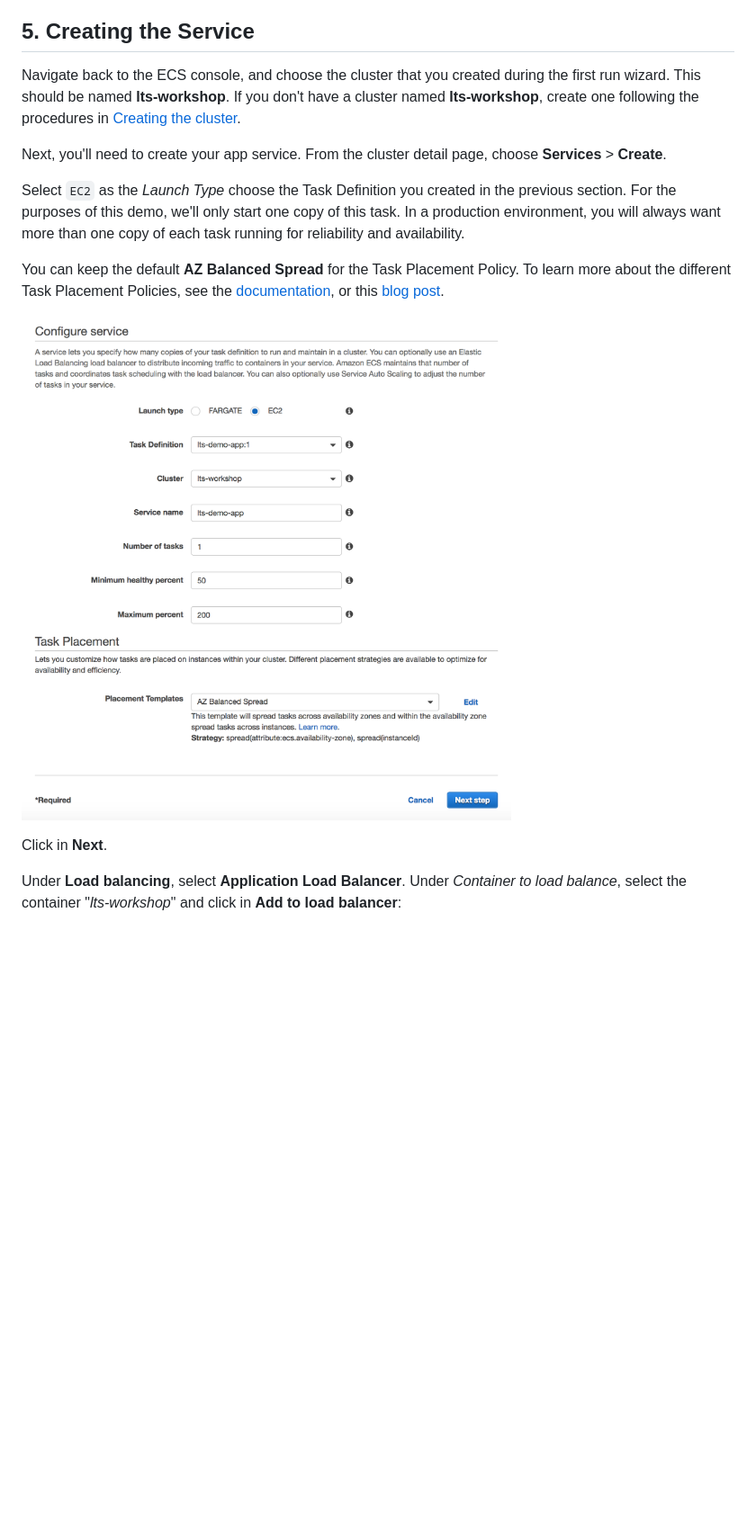
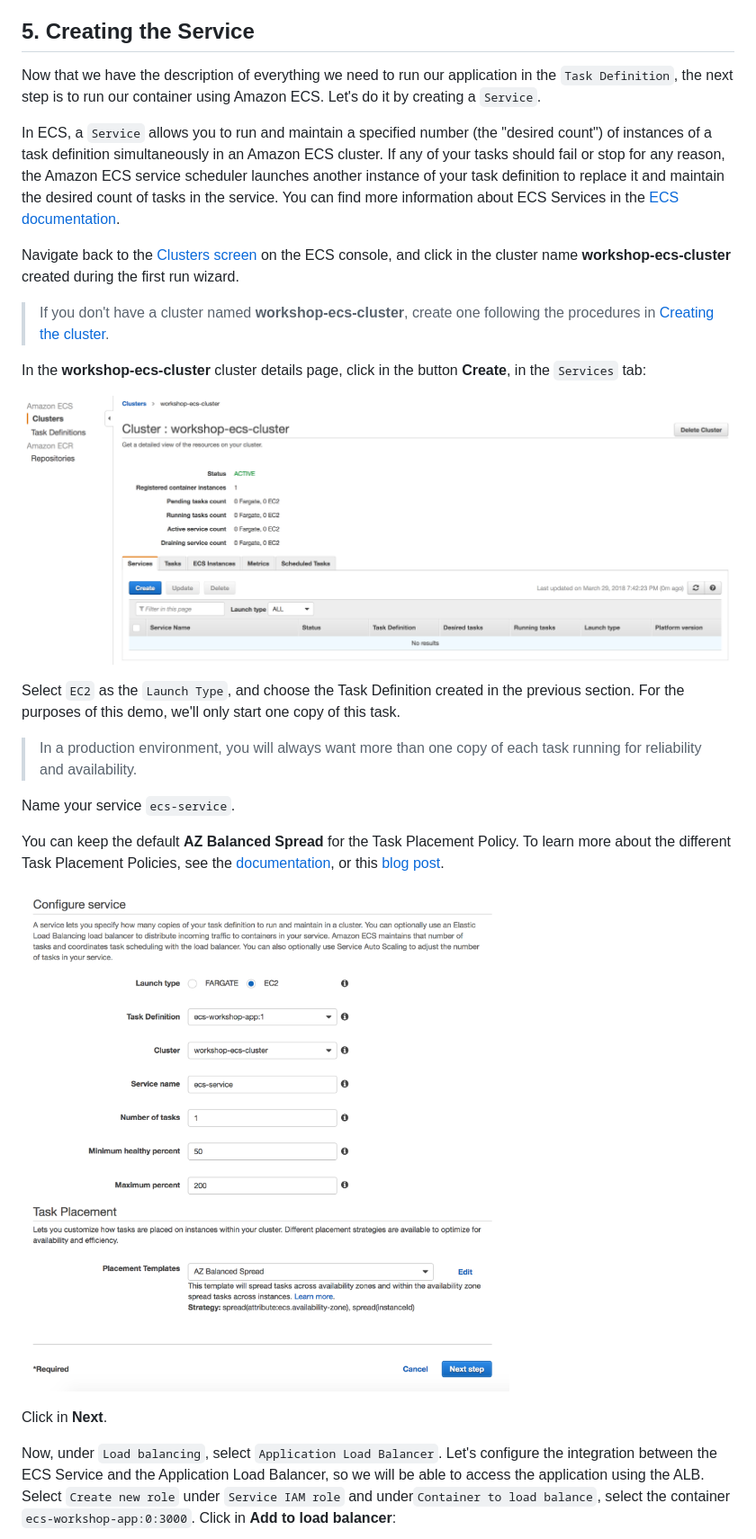
Before and after one commit to bemer/containers-on-aws-workshop, a Markdown page: 04-DeployEcsCluster/README.md, the part around one of its changes. Shown at 90% size. GitHub-like rendering; pictures changed too: 04-DeployEcsCluster/images/create_service.png, 04-DeployEcsCluster/images/service_creation.png (added); blank space fills up the shorter version.

Commit message:
Adding content

```diff
--- a/04-DeployEcsCluster/README.md
+++ b/04-DeployEcsCluster/README.md
@@ -180,11 +180,23 @@ Once you've added your log driver, click in **Add** to add the container in your
 
 ## 5. Creating the Service
 
-Navigate back to the ECS console, and choose the cluster that you created during the first run wizard.  This should be named **lts-workshop**.  If you don't have a cluster named **lts-workshop**, create one following the procedures in  [Creating the cluster](https://github.com/bemer/containers-on-aws-workshop/tree/master/04-DeployEcsCluster#creating-the-cluster).
+Now that we have the description of everything we need to run our application in the `Task Definition`, the next step is to run our container using Amazon ECS. Let's do it by creating a `Service`.
 
-Next, you'll need to create your app service.  From the cluster detail page, choose **Services** > **Create**.
+In ECS, a `Service` allows you to run and maintain a specified number (the "desired count") of instances of a task definition simultaneously in an Amazon ECS cluster. If any of your tasks should fail or stop for any reason, the Amazon ECS service scheduler launches another instance of your task definition to replace it and maintain the desired count of tasks in the service. You can find more information about ECS Services in the [ECS documentation](https://docs.aws.amazon.com/AmazonECS/latest/developerguide/ecs_services.html).
 
-Select `EC2` as the *Launch Type* choose the Task Definition you created in the previous section. For the purposes of this demo, we'll only start one copy of this task.  In a production environment, you will always want more than one copy of each task running for reliability and availability.
+Navigate back to the [Clusters screen](https://console.aws.amazon.com/ecs/home?region=us-east-1#/clusters) on the ECS console, and click in the cluster name **workshop-ecs-cluster** created during the first run wizard.
+
+>If you don't have a cluster named **workshop-ecs-cluster**, create one following the procedures in  [Creating the cluster](https://github.com/bemer/containers-on-aws-workshop/tree/master/04-DeployEcsCluster#2-creating-the-cluster).
+
+In the **workshop-ecs-cluster** cluster details page, click in the button **Create**, in the `Services` tab:
+
+![service creation](https://github.com/bemer/containers-on-aws-workshop/blob/master/04-DeployEcsCluster/images/service_creation.png)
+
+Select `EC2` as the `Launch Type`, and choose the Task Definition created in the previous section. For the purposes of this demo, we'll only start one copy of this task.
+
+>In a production environment, you will always want more than one copy of each task running for reliability and availability.
+
+Name your service `ecs-service`.
 
 You can keep the default **AZ Balanced Spread** for the Task Placement Policy.  To learn more about the different Task Placement Policies, see the [documentation](http://docs.aws.amazon.com/AmazonECS/latest/developerguide/task-placement-strategies.html), or this [blog post](https://aws.amazon.com/blogs/compute/introducing-amazon-ecs-task-placement-policies/).
 
@@ -192,7 +204,7 @@ You can keep the default **AZ Balanced Spread** for the Task Placement Policy.
 
 Click in **Next**.
 
-Under **Load balancing**, select **Application Load Balancer**. Under *Container to load balance*, select the container "*lts-workshop*" and click in **Add to load balancer**:
+Now, under `Load balancing`, select `Application Load Balancer`. Let's configure the integration between the ECS Service and the Application Load Balancer, so we will be able to access the application using the ALB. Select `Create new role` under `Service IAM role` and under`Container to load balance`, select the container `ecs-workshop-app:0:3000`. Click in **Add to load balancer**:
 
 ![add to ALB](https://github.com/bemer/containers-on-aws-workshop/blob/master/04-DeployEcsCluster/images/add_container_to_alb.png)
 
```
Also changed, not shown: other parts of 04-DeployEcsCluster/README.md (+4 -2 lines), 04-DeployEcsCluster/images/add_container_to_alb.png, 04-DeployEcsCluster/images/configure_container_alb.png, 04-DeployEcsCluster/images/steady_state_service.png.
